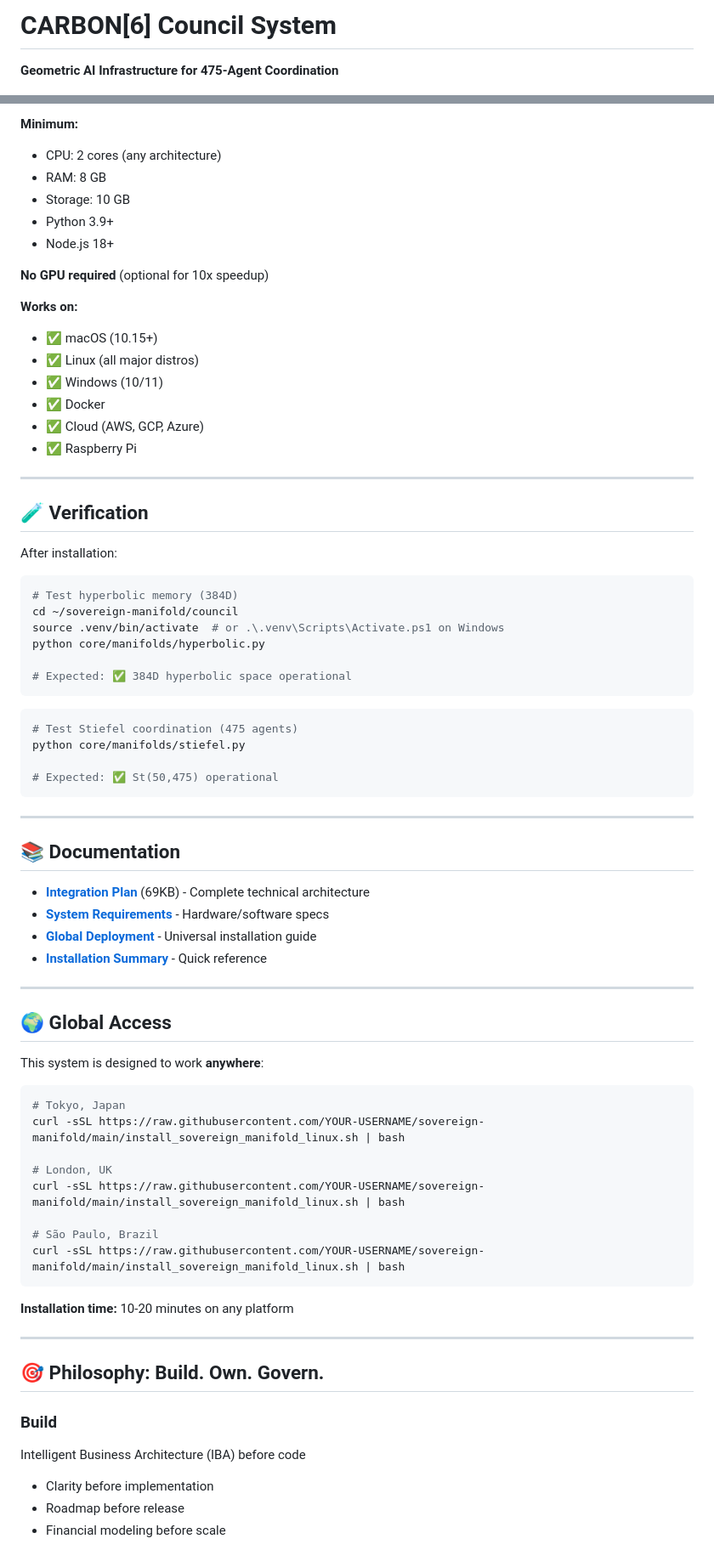
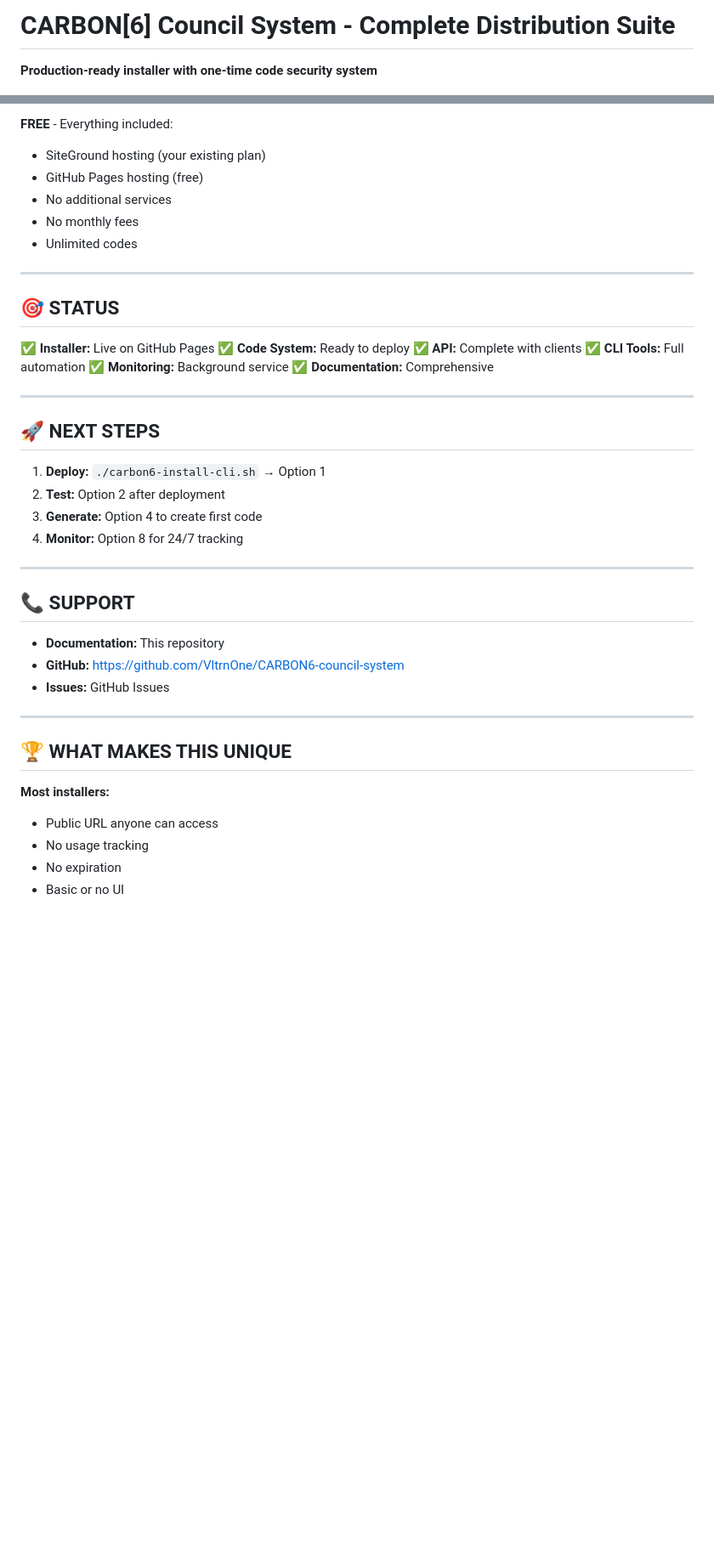
Before and after one commit to VltrnOne/CARBON6-council-system, a Markdown page: README.md, 2 parts joined by grey strips. Shown at 85% size. Rendered like a GitHub page; blank space fills up the shorter version.

````diff
--- a/README.md
+++ b/README.md
@@ -1,4 +1,4 @@
-# CARBON[6] Council System
+# CARBON[6] Council System - Complete Distribution Suite
 
-**Geometric AI Infrastructure for 475-Agent Coordination**
+**Production-ready installer with one-time code security system**
 
@@ -67,78 +247,46 @@ docker run -it carbon6/council-system:latest
 
-**Minimum:**
-- CPU: 2 cores (any architecture)
-- RAM: 8 GB
-- Storage: 10 GB
-- Python 3.9+
-- Node.js 18+
-
-**No GPU required** (optional for 10x speedup)
-
-**Works on:**
-- ✅ macOS (10.15+)
-- ✅ Linux (all major distros)
-- ✅ Windows (10/11)
-- ✅ Docker
-- ✅ Cloud (AWS, GCP, Azure)
-- ✅ Raspberry Pi
+**FREE** - Everything included:
+- SiteGround hosting (your existing plan)
+- GitHub Pages hosting (free)
+- No additional services
+- No monthly fees
+- Unlimited codes
 
 ---
 
-## 🧪 Verification
+## 🎯 STATUS
 
-After installation:
-
-```bash
-# Test hyperbolic memory (384D)
-cd ~/sovereign-manifold/council
-source .venv/bin/activate  # or .\.venv\Scripts\Activate.ps1 on Windows
-python core/manifolds/hyperbolic.py
-
-# Expected: ✅ 384D hyperbolic space operational
-```
-
-```bash
-# Test Stiefel coordination (475 agents)
-python core/manifolds/stiefel.py
-
-# Expected: ✅ St(50,475) operational
-```
+✅ **Installer:** Live on GitHub Pages
+✅ **Code System:** Ready to deploy
+✅ **API:** Complete with clients
+✅ **CLI Tools:** Full automation
+✅ **Monitoring:** Background service
+✅ **Documentation:** Comprehensive
 
 ---
 
-## 📚 Documentation
+## 🚀 NEXT STEPS
 
-- [**Integration Plan**](SOVEREIGN_MANIFOLD_INTEGRATION.md) (69KB) - Complete technical architecture
-- [**System Requirements**](SYSTEM_REQUIREMENTS.md) - Hardware/software specs
-- [**Global Deployment**](GLOBAL_DEPLOYMENT_GUIDE.md) - Universal installation guide
-- [**Installation Summary**](INSTALLATION_SUMMARY.md) - Quick reference
+1. **Deploy:** `./carbon6-install-cli.sh` → Option 1
+2. **Test:** Option 2 after deployment
+3. **Generate:** Option 4 to create first code
+4. **Monitor:** Option 8 for 24/7 tracking
 
 ---
 
-## 🌍 Global Access
+## 📞 SUPPORT
 
-This system is designed to work **anywhere**:
-
-```bash
-# Tokyo, Japan
-curl -sSL https://raw.githubusercontent.com/YOUR-USERNAME/sovereign-manifold/main/install_sovereign_manifold_linux.sh | bash
-
-# London, UK
-curl -sSL https://raw.githubusercontent.com/YOUR-USERNAME/sovereign-manifold/main/install_sovereign_manifold_linux.sh | bash
-
-# São Paulo, Brazil
-curl -sSL https://raw.githubusercontent.com/YOUR-USERNAME/sovereign-manifold/main/install_sovereign_manifold_linux.sh | bash
-```
-
-**Installation time:** 10-20 minutes on any platform
+- **Documentation:** This repository
+- **GitHub:** https://github.com/VltrnOne/CARBON6-council-system
+- **Issues:** GitHub Issues
 
 ---
 
-## 🎯 Philosophy: Build. Own. Govern.
+## 🏆 WHAT MAKES THIS UNIQUE
 
-### Build
-Intelligent Business Architecture (IBA) before code
-- Clarity before implementation
-- Roadmap before release
-- Financial modeling before scale
+**Most installers:**
+- Public URL anyone can access
+- No usage tracking
+- No expiration
+- Basic or no UI
 
````
Also changed, not shown: other parts of README.md (+230 -116 lines).
